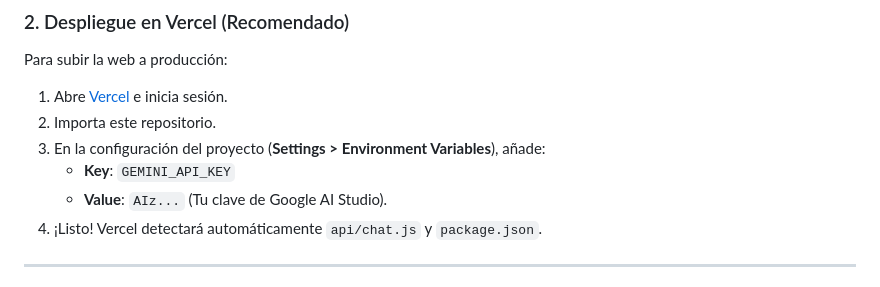
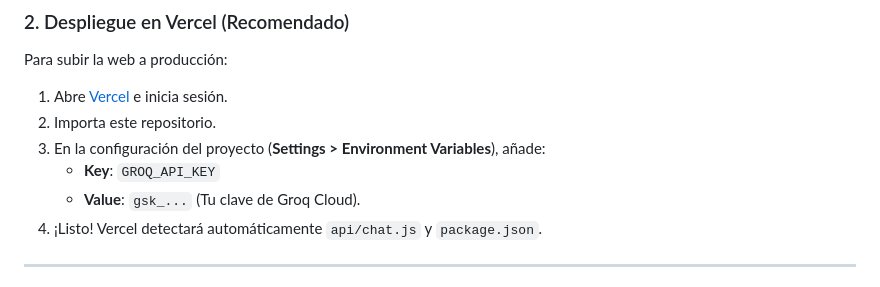
Before and after one commit to JLFcmd/lemongrassfusion, a Markdown page: README.md, the part around the change. Drawn GitHub-style.

```diff
--- a/README.md
+++ b/README.md
@@ -60,8 +60,8 @@ Para subir la web a producción:
 1.  Abre [Vercel](https://vercel.com) e inicia sesión.
 2.  Importa este repositorio.
 3.  En la configuración del proyecto (**Settings > Environment Variables**), añade:
-    *   **Key**: `GEMINI_API_KEY`
-    *   **Value**: `AIz...` (Tu clave de Google AI Studio).
+    *   **Key**: `GROQ_API_KEY`
+    *   **Value**: `gsk_...` (Tu clave de Groq Cloud).
 4.  ¡Listo! Vercel detectará automáticamente `api/chat.js` y `package.json`.
 
 ---
```
